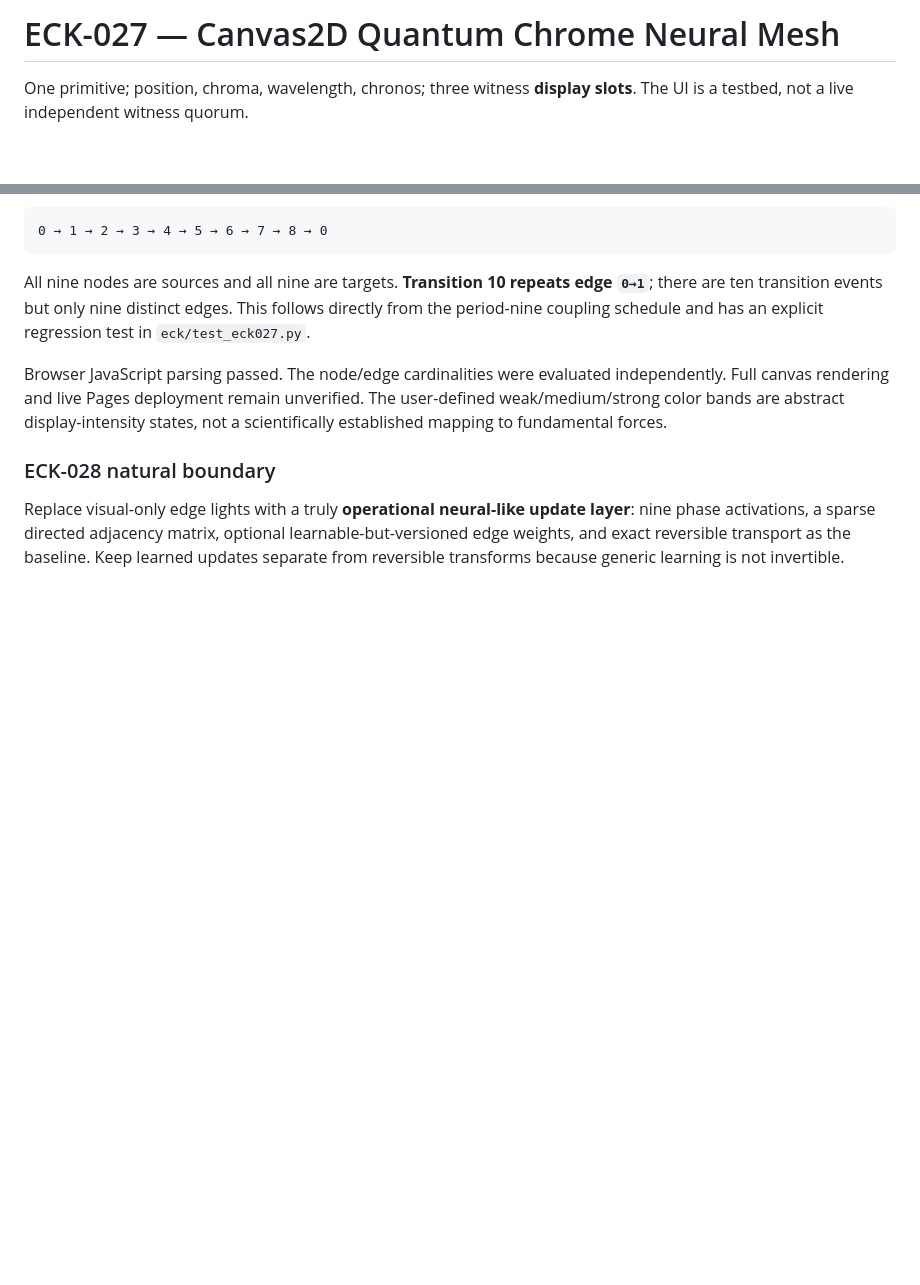
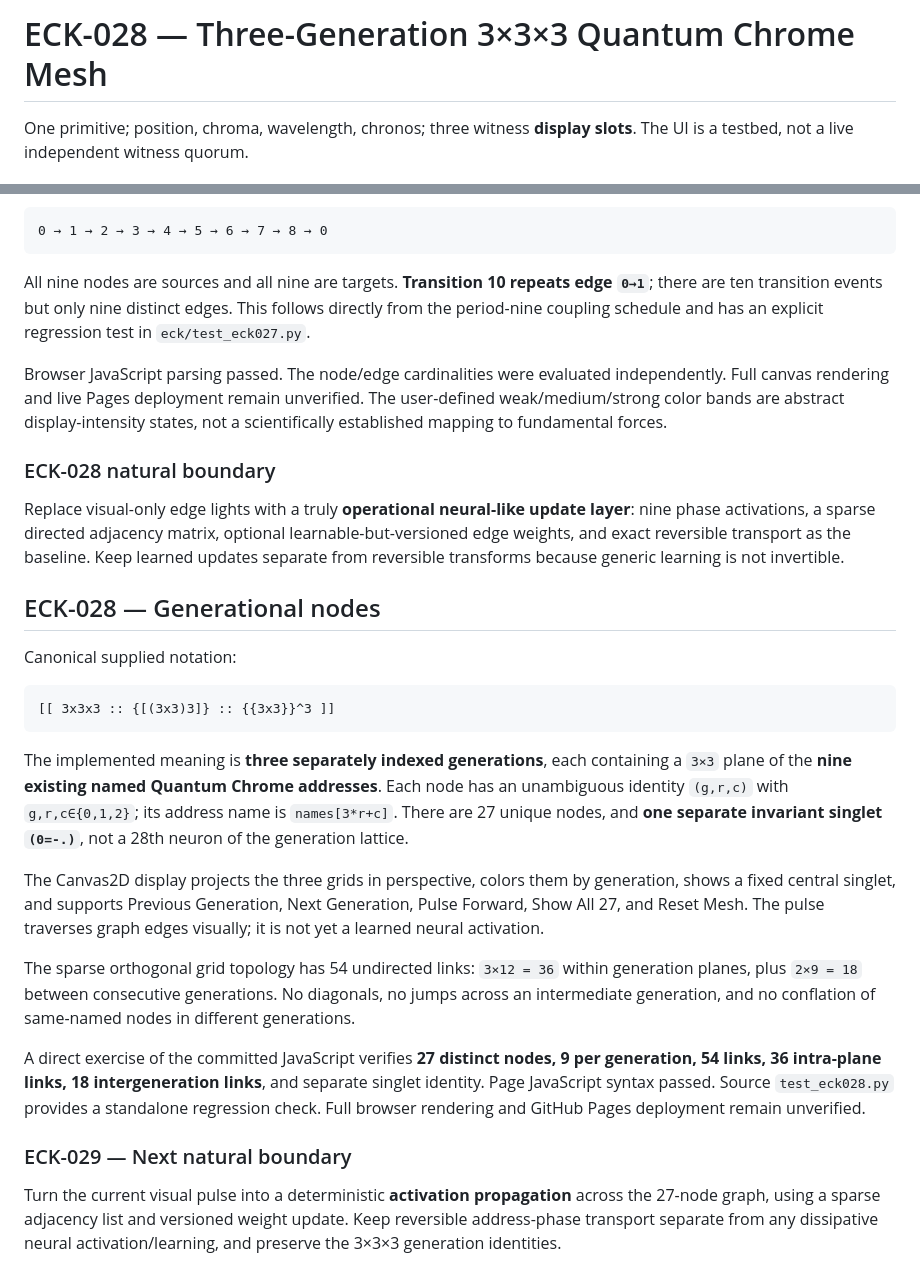
Before and after one commit to DavidWise01/kernels, a Markdown page: eck/README.md, 2 parts joined by grey strips. GitHub-like rendering; blank space fills up the shorter version.

Commit message:
ECK-028: document nested 3x3x3 generations and sparse mesh invariants

````diff
--- a/eck/README.md
+++ b/eck/README.md
@@ -1,4 +1,4 @@
-# ECK-027 — Canvas2D Quantum Chrome Neural Mesh
+# ECK-028 — Three-Generation 3×3×3 Quantum Chrome Mesh
 
 One primitive; position, chroma, wavelength, chronos; three witness **display slots**. The UI is a testbed, not a live independent witness quorum.
 
@@ -337,3 +337,23 @@ Browser JavaScript parsing passed. The node/edge cardinalities were evaluated in
 ### ECK-028 natural boundary
 
 Replace visual-only edge lights with a truly **operational neural-like update layer**: nine phase activations, a sparse directed adjacency matrix, optional learnable-but-versioned edge weights, and exact reversible transport as the baseline. Keep learned updates separate from reversible transforms because generic learning is not invertible.
+
+## ECK-028 — Generational nodes
+
+Canonical supplied notation:
+
+```text
+[[ 3x3x3 :: {[(3x3)3]} :: {{3x3}}^3 ]]
+```
+
+The implemented meaning is **three separately indexed generations**, each containing a `3×3` plane of the **nine existing named Quantum Chrome addresses**. Each node has an unambiguous identity `(g,r,c)` with `g,r,c∈{0,1,2}`; its address name is `names[3*r+c]`. There are 27 unique nodes, and **one separate invariant singlet `(0=-.)`**, not a 28th neuron of the generation lattice.
+
+The Canvas2D display projects the three grids in perspective, colors them by generation, shows a fixed central singlet, and supports Previous Generation, Next Generation, Pulse Forward, Show All 27, and Reset Mesh. The pulse traverses graph edges visually; it is not yet a learned neural activation.
+
+The sparse orthogonal grid topology has 54 undirected links: `3×12 = 36` within generation planes, plus `2×9 = 18` between consecutive generations. No diagonals, no jumps across an intermediate generation, and no conflation of same-named nodes in different generations.
+
+A direct exercise of the committed JavaScript verifies **27 distinct nodes, 9 per generation, 54 links, 36 intra-plane links, 18 intergeneration links**, and separate singlet identity. Page JavaScript syntax passed. Source `test_eck028.py` provides a standalone regression check. Full browser rendering and GitHub Pages deployment remain unverified.
+
+### ECK-029 — Next natural boundary
+
+Turn the current visual pulse into a deterministic **activation propagation** across the 27-node graph, using a sparse adjacency list and versioned weight update. Keep reversible address-phase transport separate from any dissipative neural activation/learning, and preserve the 3×3×3 generation identities.
````
